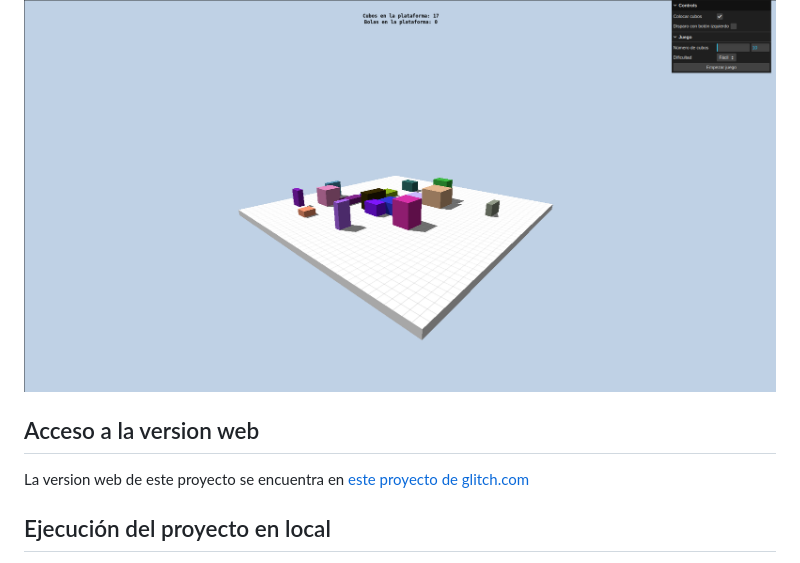
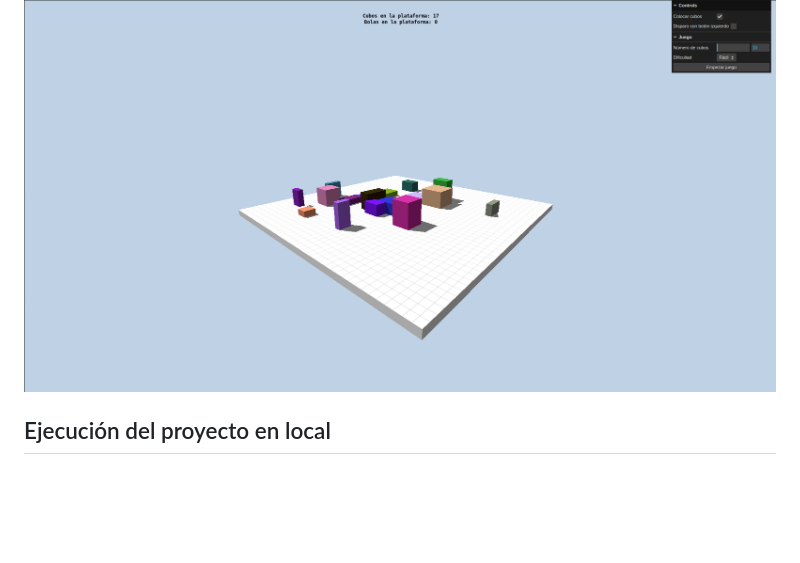
Before and after one commit to aagiribar/animacion, a Markdown page: README.md, the part around the change. GitHub-like rendering; blank space fills up the shorter version.

Commit message:
Eliminada referencia a la versión web en glitch

```diff
--- a/README.md
+++ b/README.md
@@ -3,10 +3,6 @@
 Animación y minijuego de física realizados con _three.js_ y _Ammo_.
 
 ![Imagen de la simulación](assets/readme/sim_completa.png)
-
-## Acceso a la version web
-
-La version web de este proyecto se encuentra en [este proyecto de glitch.com](https://animacion-agustin.glitch.me)
 
 
 ## Ejecución del proyecto en local
```
